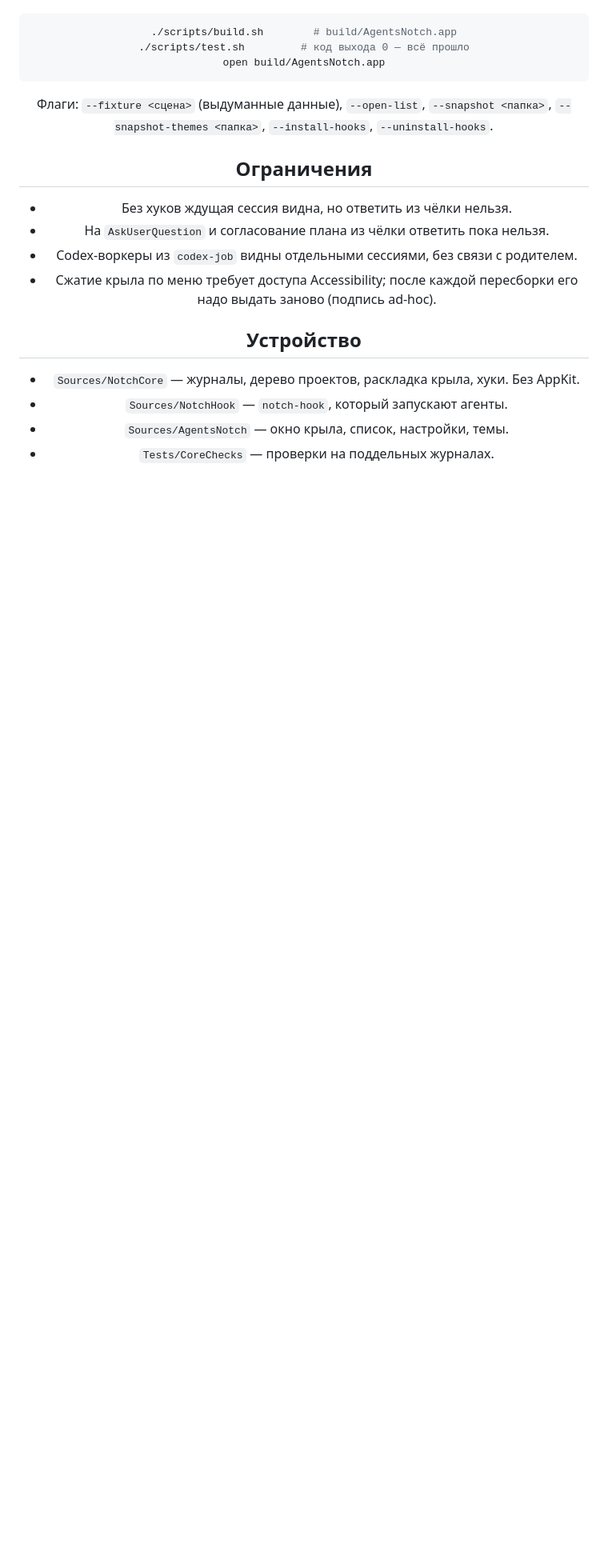
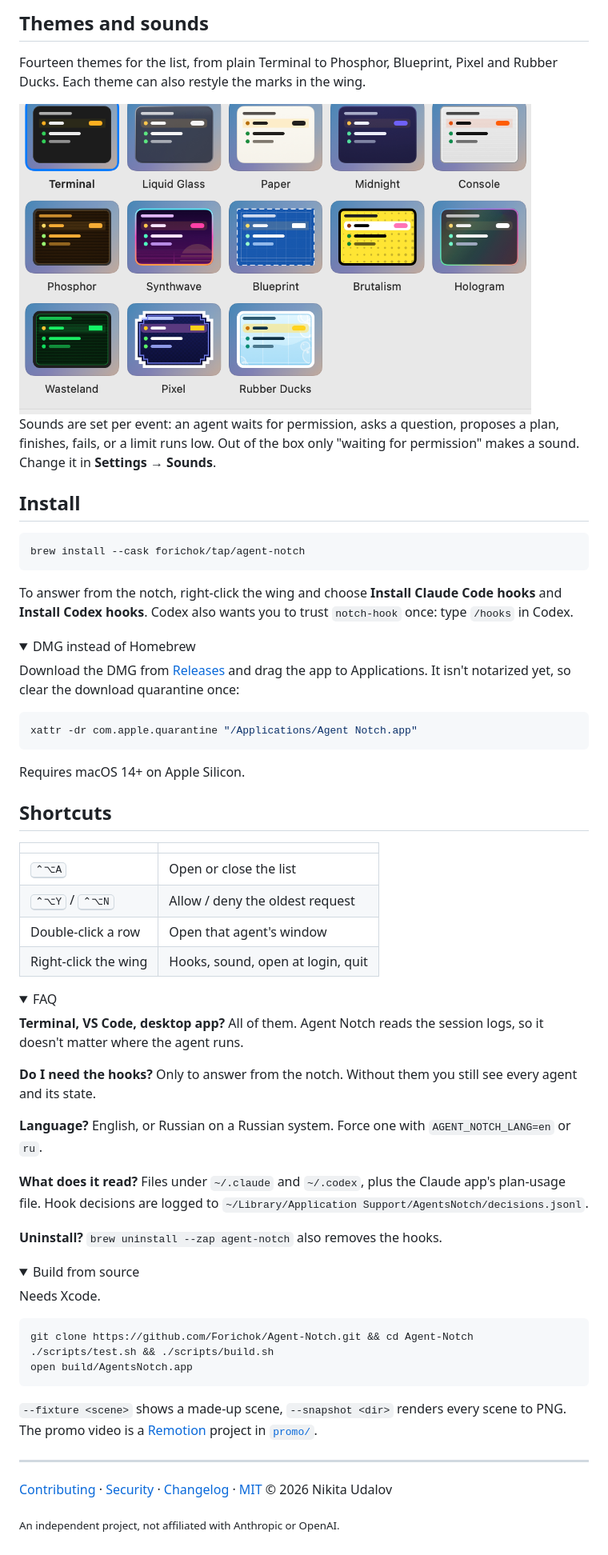
Before and after one commit to Bio-Tvorogok/Agent-Notch, a Markdown page: README.md, the part around one of its changes. Shown at 80% size. Rendered like a GitHub page; pictures changed too: assets/screens/themes.png (added); folded sections open; blank space fills up the shorter version.

````diff
--- a/README.md
+++ b/README.md
@@ -30,22 +54,70 @@ brew install --cask forichok/tap/agent-notch
+## Themes and sounds
+
+Fourteen themes for the list, from plain Terminal to Phosphor, Blueprint, Pixel and Rubber Ducks. Each theme can also restyle the marks in the wing.
+
+<img src="assets/screens/themes.png" width="640" alt="Theme picker: Terminal, Liquid Glass, Paper, Midnight, Console, Phosphor, Synthwave, Blueprint, Brutalism, Hologram, Wasteland, Pixel, Rubber Ducks">
+
+Sounds are set per event: an agent waits for permission, asks a question, proposes a plan, finishes, fails, or a limit runs low. Out of the box only "waiting for permission" makes a sound. Change it in **Settings → Sounds**.
+
+## Install
 
 ```bash
-./scripts/build.sh        # build/AgentsNotch.app
-./scripts/test.sh         # код выхода 0 — всё прошло
+brew install --cask forichok/tap/agent-notch
+```
+
+To answer from the notch, right-click the wing and choose **Install Claude Code hooks** and **Install Codex hooks**. Codex also wants you to trust `notch-hook` once: type `/hooks` in Codex.
+
+<details>
+<summary>DMG instead of Homebrew</summary>
+
+Download the DMG from [Releases](https://github.com/Forichok/Agent-Notch/releases/latest) and drag the app to Applications. It isn't notarized yet, so clear the download quarantine once:
+
+```bash
+xattr -dr com.apple.quarantine "/Applications/Agent Notch.app"
+```
+</details>
+
+Requires macOS 14+ on Apple Silicon.
+
+## Shortcuts
+
+| | |
+|---|---|
+| <kbd>⌃⌥A</kbd> | Open or close the list |
+| <kbd>⌃⌥Y</kbd> / <kbd>⌃⌥N</kbd> | Allow / deny the oldest request |
+| Double-click a row | Open that agent's window |
+| Right-click the wing | Hooks, sound, open at login, quit |
+
+<details>
+<summary>FAQ</summary>
+
+**Terminal, VS Code, desktop app?** All of them. Agent Notch reads the session logs, so it doesn't matter where the agent runs.
+
+**Do I need the hooks?** Only to answer from the notch. Without them you still see every agent and its state.
+
+**Language?** English, or Russian on a Russian system. Force one with `AGENT_NOTCH_LANG=en` or `ru`.
+
+**What does it read?** Files under `~/.claude` and `~/.codex`, plus the Claude app's plan-usage file. Hook decisions are logged to `~/Library/Application Support/AgentsNotch/decisions.jsonl`.
+
+**Uninstall?** `brew uninstall --zap agent-notch` also removes the hooks.
+</details>
+
+<details>
+<summary>Build from source</summary>
+
+Needs Xcode.
+
+```bash
+git clone https://github.com/Forichok/Agent-Notch.git && cd Agent-Notch
+./scripts/test.sh && ./scripts/build.sh
 open build/AgentsNotch.app
 ```
 
-Флаги: `--fixture <сцена>` (выдуманные данные), `--open-list`, `--snapshot <папка>`, `--snapshot-themes <папка>`, `--install-hooks`, `--uninstall-hooks`.
+`--fixture <scene>` shows a made-up scene, `--snapshot <dir>` renders every scene to PNG. The promo video is a [Remotion](https://www.remotion.dev) project in [`promo/`](promo/).
+</details>
 
-## Ограничения
+---
 
-- Без хуков ждущая сессия видна, но ответить из чёлки нельзя.
-- На `AskUserQuestion` и согласование плана из чёлки ответить пока нельзя.
-- Codex-воркеры из `codex-job` видны отдельными сессиями, без связи с родителем.
-- Сжатие крыла по меню требует доступа Accessibility; после каждой пересборки его надо выдать заново (подпись ad-hoc).
+[Contributing](CONTRIBUTING.md) · [Security](SECURITY.md) · [Changelog](CHANGELOG.md) · [MIT](LICENSE) © 2026 Nikita Udalov
 
-## Устройство
-
-- `Sources/NotchCore` — журналы, дерево проектов, раскладка крыла, хуки. Без AppKit.
-- `Sources/NotchHook` — `notch-hook`, который запускают агенты.
-- `Sources/AgentsNotch` — окно крыла, список, настройки, темы.
-- `Tests/CoreChecks` — проверки на поддельных журналах.
+<sub>An independent project, not affiliated with Anthropic or OpenAI.</sub>
````
Also changed, not shown: other parts of README.md (+39 -15 lines), CHANGELOG.md (+2 -2 lines), 7 other files.
